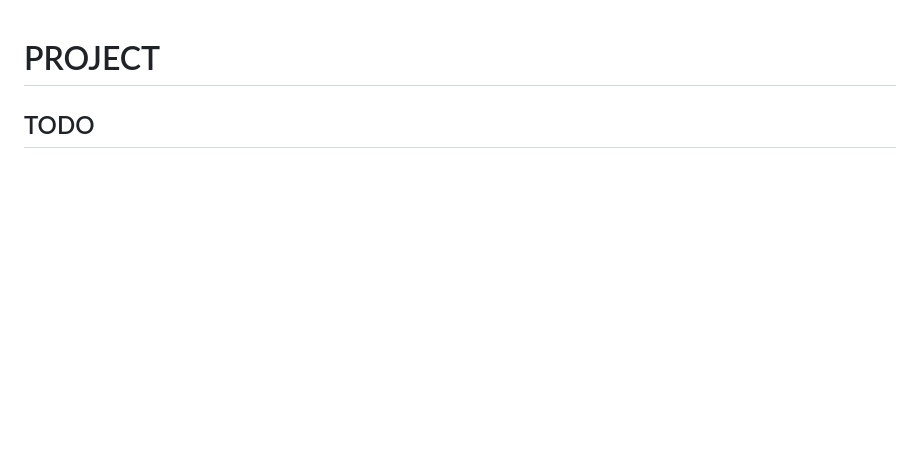
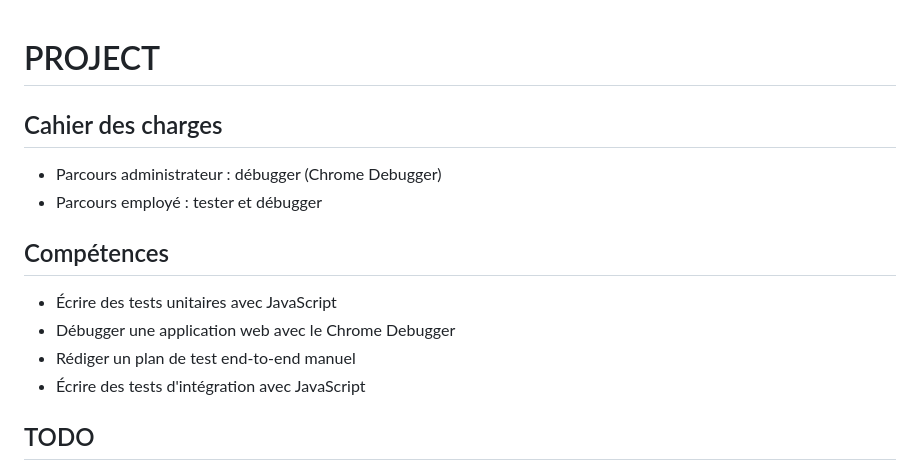
Before and after one commit to jeromeabel/oc-p9-billed, a Markdown page: PROJECT.md, the part around the change. Rendered like a GitHub page; blank space fills up the shorter version.

```diff
--- a/PROJECT.md
+++ b/PROJECT.md
@@ -1,4 +1,14 @@
 # PROJECT
+
+## Cahier des charges
+- Parcours administrateur : débugger (Chrome Debugger)
+- Parcours employé : tester et débugger
+
+## Compétences
+- Écrire des tests unitaires avec JavaScript
+- Débugger une application web avec le Chrome Debugger
+- Rédiger un plan de test end-to-end manuel
+- Écrire des tests d'intégration avec JavaScript
 
 ## TODO
 - [x] Installer le Back-End (README)
```
Also changed, not shown: Billed-app-FR-Back/README.md (+1 -1 lines), README.md (+41 -13 lines), screen.png (added), 1 other file.
